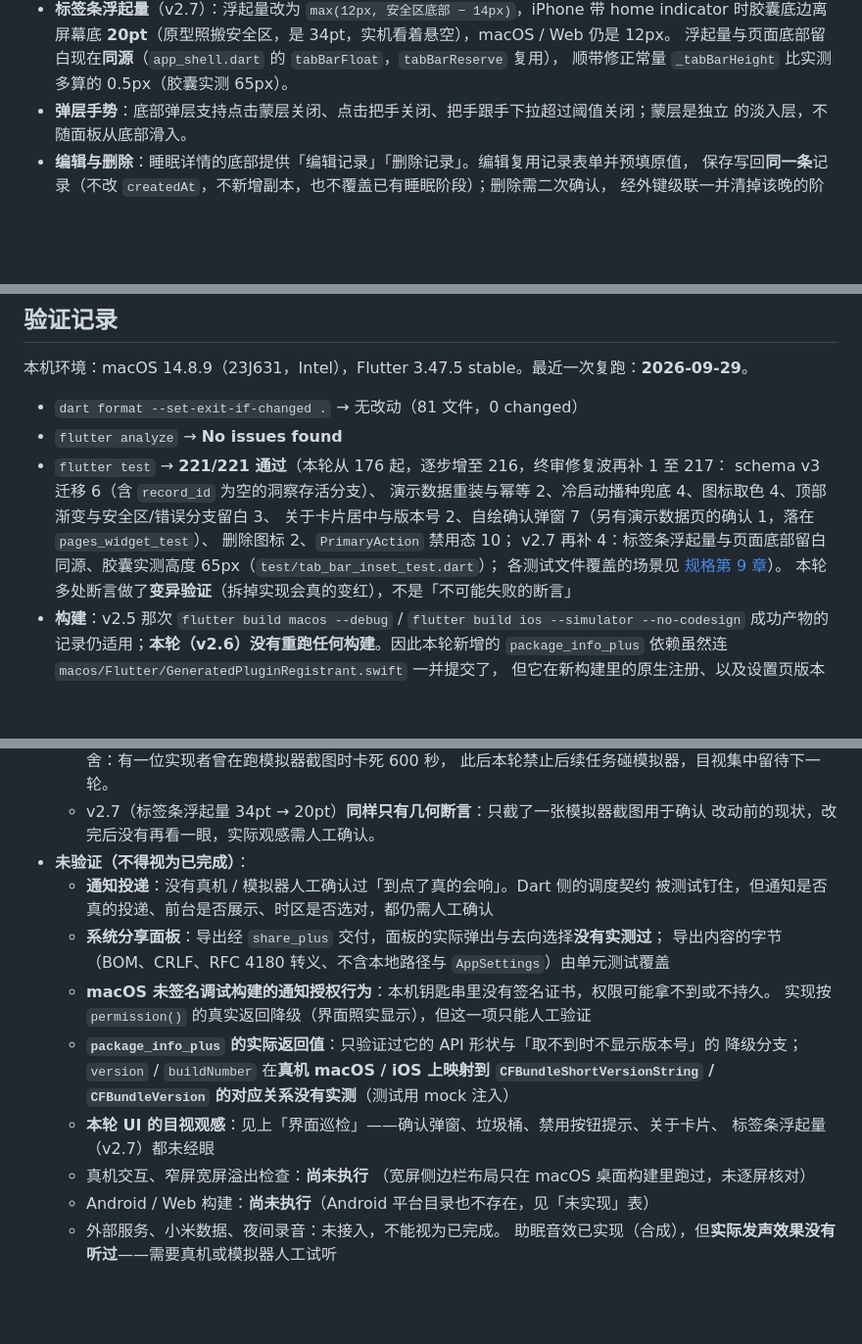
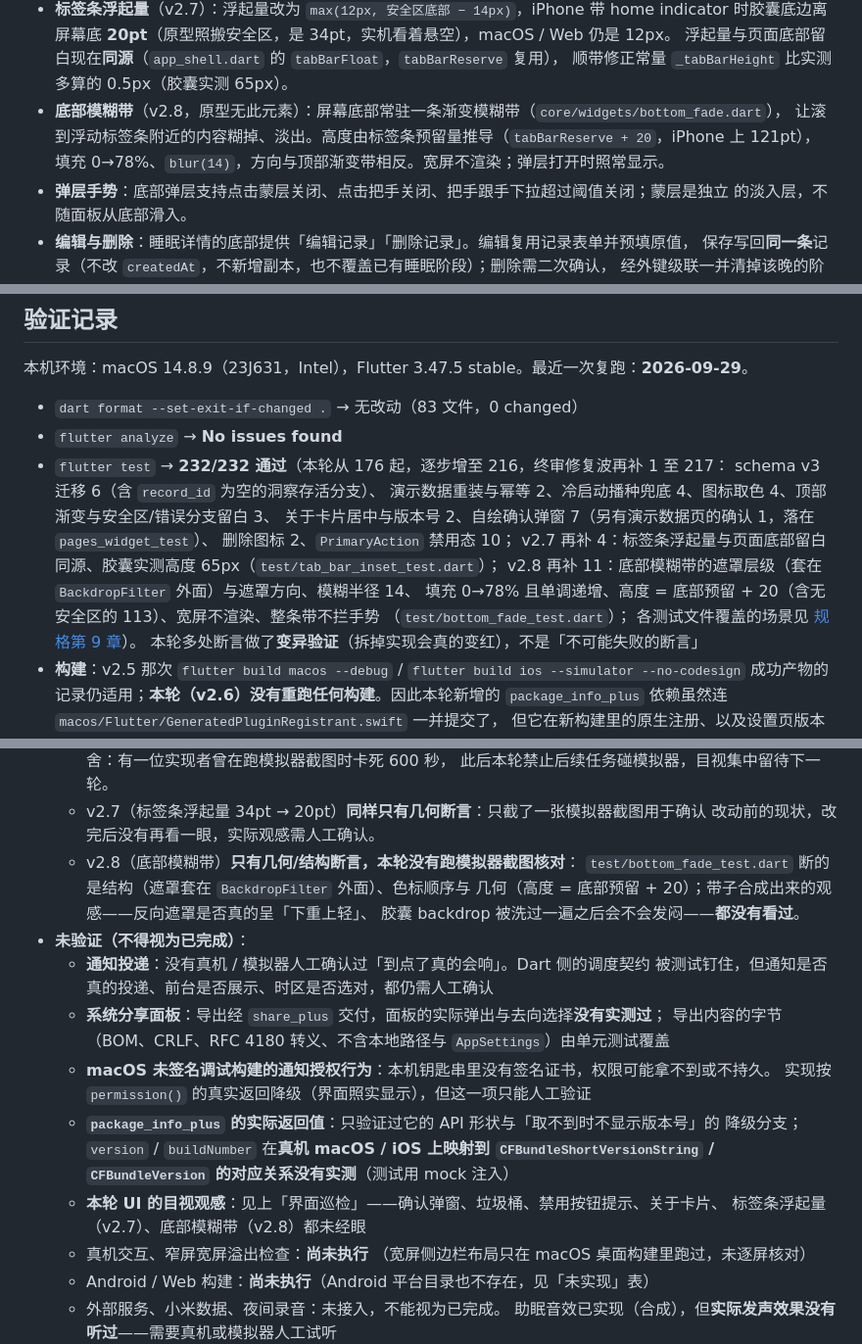
Before and after one commit to abner-forever/night_sleep, a Markdown page: README.md, 3 parts joined by grey strips. Shown at 98% size. Drawn GitHub-style; blank space fills up the shorter version.

```diff
--- a/README.md
+++ b/README.md
@@ -90,6 +90,9 @@ test/                  领域计算测试
   时胶囊底边离屏幕底 **20pt**（原型照搬安全区，是 34pt，实机看着悬空），macOS / Web 仍是 12px。
   浮起量与页面底部留白现在**同源**（`app_shell.dart` 的 `tabBarFloat`，`tabBarReserve` 复用），
   顺带修正常量 `_tabBarHeight` 比实测多算的 0.5px（胶囊实测 65px）。
+- **底部模糊带**（v2.8，原型无此元素）：屏幕底部常驻一条渐变模糊带（`core/widgets/bottom_fade.dart`），
+  让滚到浮动标签条附近的内容糊掉、淡出。高度由标签条预留量推导（`tabBarReserve + 20`，iPhone 上 121pt），
+  填充 0→78%、`blur(14)`，方向与顶部渐变带相反。宽屏不渲染；弹层打开时照常显示。
 - **弹层手势**：底部弹层支持点击蒙层关闭、点击把手关闭、把手跟手下拉超过阈值关闭；蒙层是独立
   的淡入层，不随面板从底部滑入。
 - **编辑与删除**：睡眠详情的底部提供「编辑记录」「删除记录」。编辑复用记录表单并预填原值，
@@ -231,14 +234,17 @@ Bundle ID、Android application ID、签名和发布账号保持 Flutter 默认
 
 本机环境：macOS 14.8.9（23J631，Intel），Flutter 3.47.5 stable。最近一次复跑：**2026-09-29**。
 
-- `dart format --set-exit-if-changed .` → 无改动（81 文件，0 changed）
+- `dart format --set-exit-if-changed .` → 无改动（83 文件，0 changed）
 - `flutter analyze` → **No issues found**
-- `flutter test` → **221/221 通过**（本轮从 176 起，逐步增至 216，终审修复波再补 1 至 217：
+- `flutter test` → **232/232 通过**（本轮从 176 起，逐步增至 216，终审修复波再补 1 至 217：
   schema v3 迁移 6（含 `record_id` 为空的洞察存活分支）、
   演示数据重装与幂等 2、冷启动播种兜底 4、图标取色 4、顶部渐变与安全区/错误分支留白 3、
   关于卡片居中与版本号 2、自绘确认弹窗 7（另有演示数据页的确认 1，落在 `pages_widget_test`）、
   删除图标 2、`PrimaryAction` 禁用态 10；
   v2.7 再补 4：标签条浮起量与页面底部留白同源、胶囊实测高度 65px（`test/tab_bar_inset_test.dart`）；
+  v2.8 再补 11：底部模糊带的遮罩层级（套在 `BackdropFilter` 外面）与遮罩方向、模糊半径 14、
+  填充 0→78% 且单调递增、高度 = 底部预留 + 20（含无安全区的 113）、宽屏不渲染、整条带不拦手势
+  （`test/bottom_fade_test.dart`）；
   各测试文件覆盖的场景见
   [规格第 9 章](docs/superpowers/specs/2026-09-28-night-sleep-design.md)）。
   本轮多处断言做了**变异验证**（拆掉实现会真的变红），不是「不可能失败的断言」
@@ -259,6 +265,10 @@ Bundle ID、Android application ID、签名和发布账号保持 Flutter 默认
     此后本轮禁止后续任务碰模拟器，目视集中留待下一轮。
   - v2.7（标签条浮起量 34pt → 20pt）**同样只有几何断言**：只截了一张模拟器截图用于确认
     改动前的现状，改完后没有再看一眼，实际观感需人工确认。
+  - v2.8（底部模糊带）**只有几何/结构断言，本轮没有跑模拟器截图核对**：
+    `test/bottom_fade_test.dart` 断的是结构（遮罩套在 `BackdropFilter` 外面）、色标顺序与
+    几何（高度 = 底部预留 + 20）；带子合成出来的观感——反向遮罩是否真的呈「下重上轻」、
+    胶囊 backdrop 被洗过一遍之后会不会发闷——**都没有看过**。
 - **未验证（不得视为已完成）**：
   - **通知投递**：没有真机 / 模拟器人工确认过「到点了真的会响」。Dart 侧的调度契约
     被测试钉住，但通知是否真的投递、前台是否展示、时区是否选对，都仍需人工确认
@@ -270,7 +280,7 @@ Bundle ID、Android application ID、签名和发布账号保持 Flutter 默认
     降级分支；`version` / `buildNumber` 在**真机 macOS / iOS 上映射到 `CFBundleShortVersionString`
     / `CFBundleVersion` 的对应关系没有实测**（测试用 mock 注入）
   - **本轮 UI 的目视观感**：见上「界面巡检」——确认弹窗、垃圾桶、禁用按钮提示、关于卡片、
-    标签条浮起量（v2.7）都未经眼
+    标签条浮起量（v2.7）、底部模糊带（v2.8）都未经眼
   - 真机交互、窄屏宽屏溢出检查：**尚未执行**
     （宽屏侧边栏布局只在 macOS 桌面构建里跑过，未逐屏核对）
   - Android / Web 构建：**尚未执行**（Android 平台目录也不存在，见「未实现」表）
```
Also changed, not shown: CHANGELOG.md (+19 -0 lines), 1 other file.
